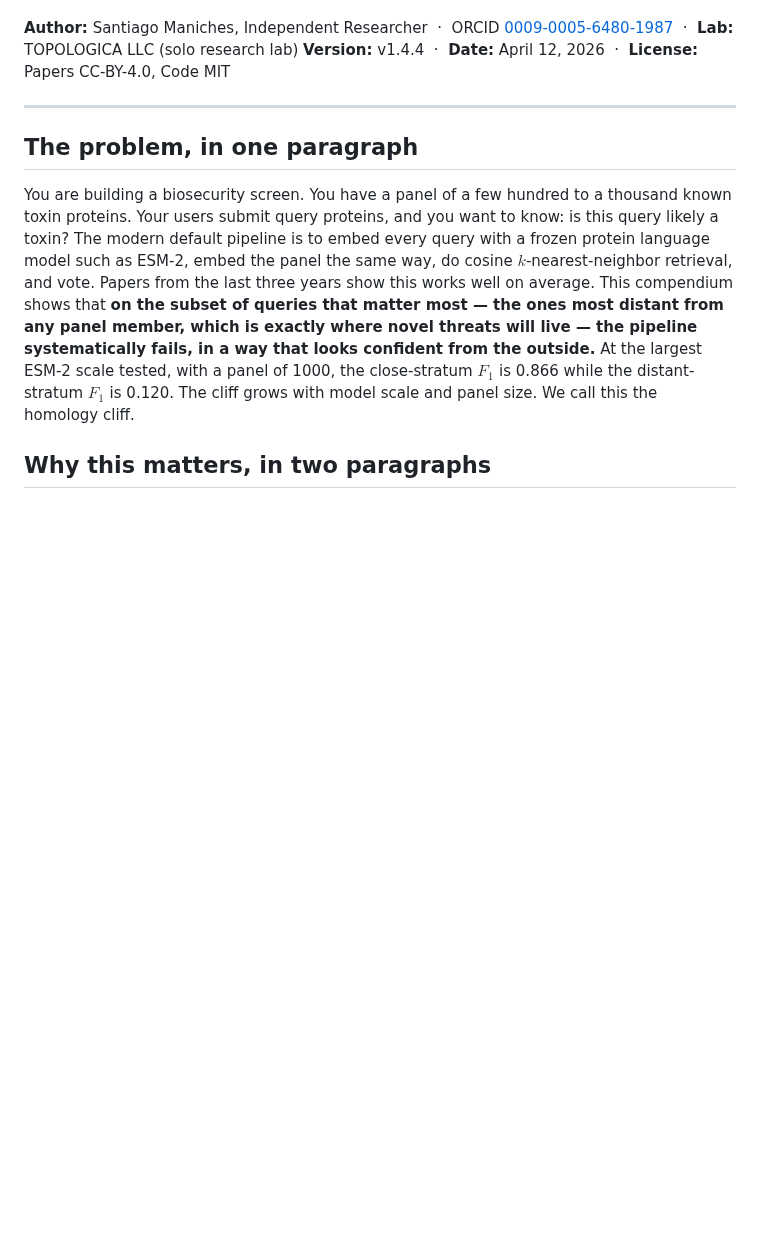
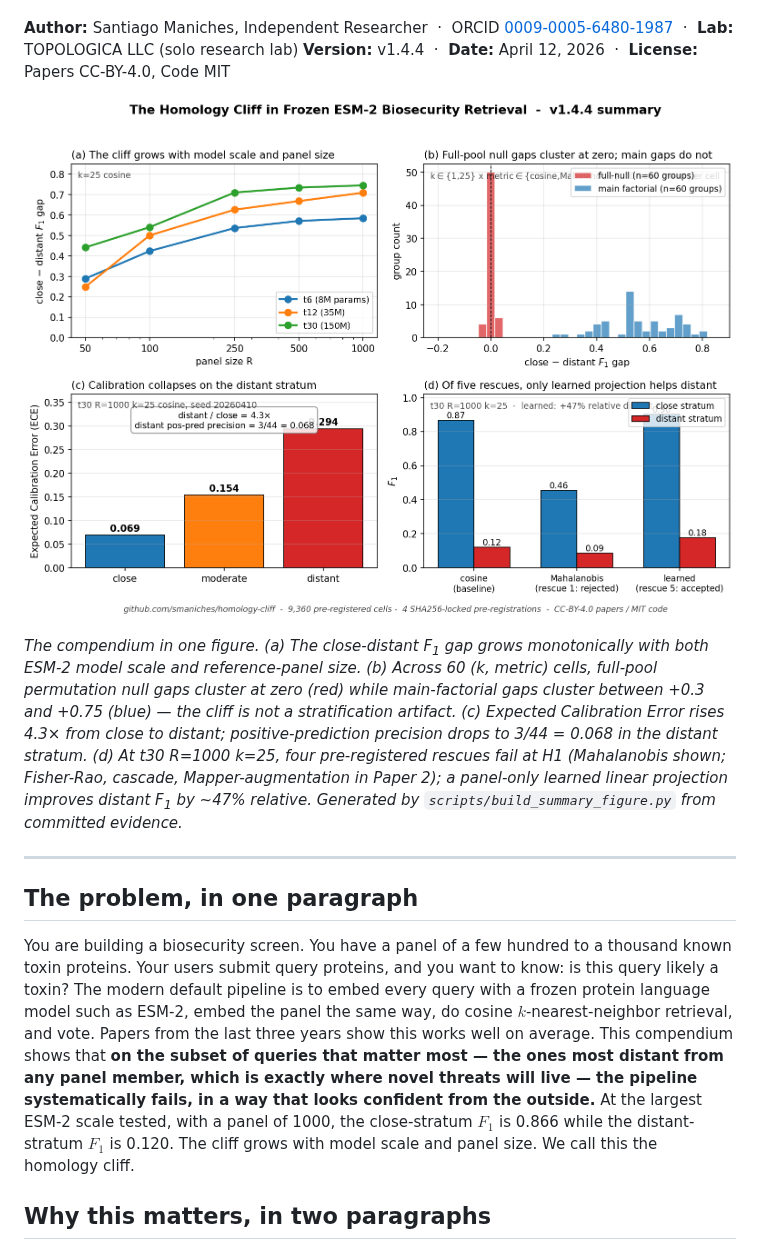
Before and after one commit to smaniches/homology-cliff, a Markdown page: README.md, the part around the change. Rendered like a GitHub page; pictures changed too: figures/cliff_summary.png (added); blank space fills up the shorter version.

```diff
--- a/README.md
+++ b/README.md
@@ -13,6 +13,10 @@
 
 **Author:** Santiago Maniches, Independent Researcher &nbsp;·&nbsp; ORCID [0009-0005-6480-1987](https://orcid.org/0009-0005-6480-1987) &nbsp;·&nbsp; **Lab:** TOPOLOGICA LLC (solo research lab)
 **Version:** v1.4.4 &nbsp;·&nbsp; **Date:** April 12, 2026 &nbsp;·&nbsp; **License:** Papers CC-BY-4.0, Code MIT
+
+![Compendium summary: cliff, null, calibration, rescue](./figures/cliff_summary.png)
+
+*The compendium in one figure. (a) The close-distant F<sub>1</sub> gap grows monotonically with both ESM-2 model scale and reference-panel size. (b) Across 60 (k, metric) cells, full-pool permutation null gaps cluster at zero (red) while main-factorial gaps cluster between +0.3 and +0.75 (blue) — the cliff is not a stratification artifact. (c) Expected Calibration Error rises 4.3× from close to distant; positive-prediction precision drops to 3/44 = 0.068 in the distant stratum. (d) At t30 R=1000 k=25, four pre-registered rescues fail at H1 (Mahalanobis shown; Fisher-Rao, cascade, Mapper-augmentation in Paper 2); a panel-only learned linear projection improves distant F<sub>1</sub> by ~47% relative. Generated by `scripts/build_summary_figure.py` from committed evidence.*
 
 ---
 
```
Also changed, not shown: 2 other files.
